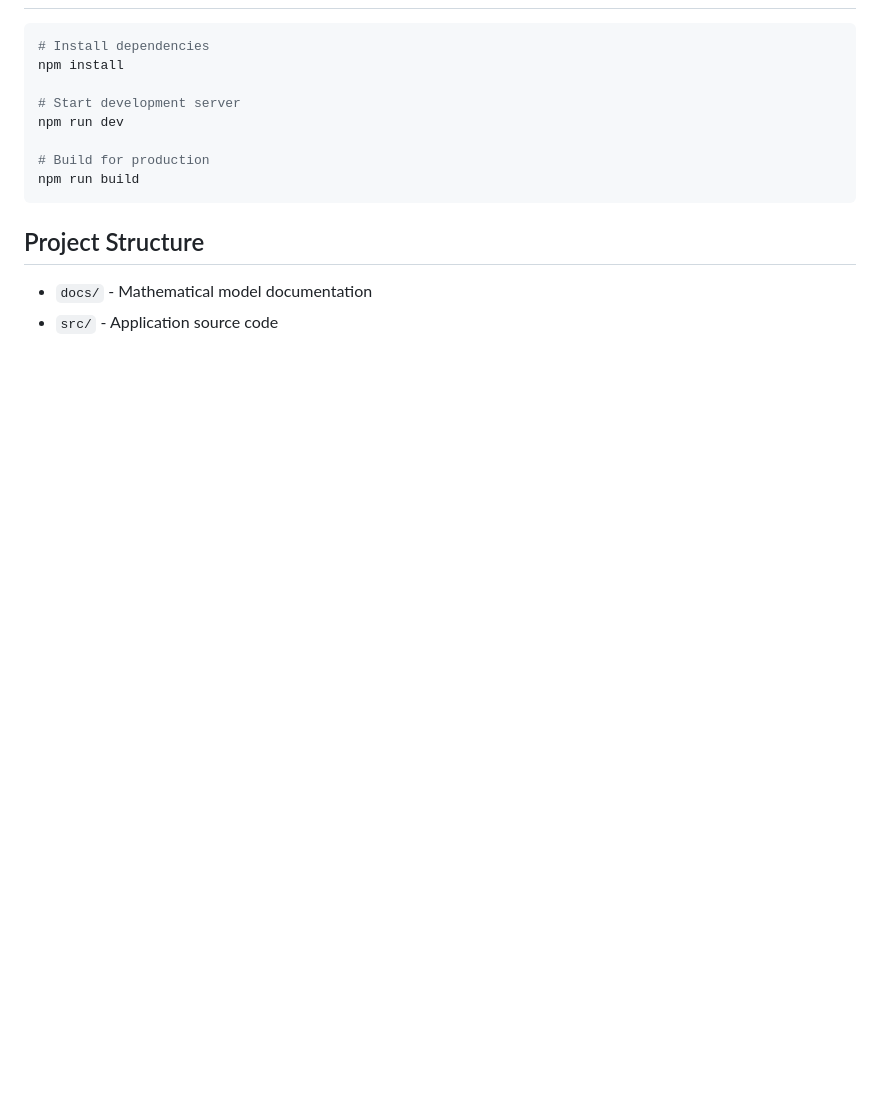
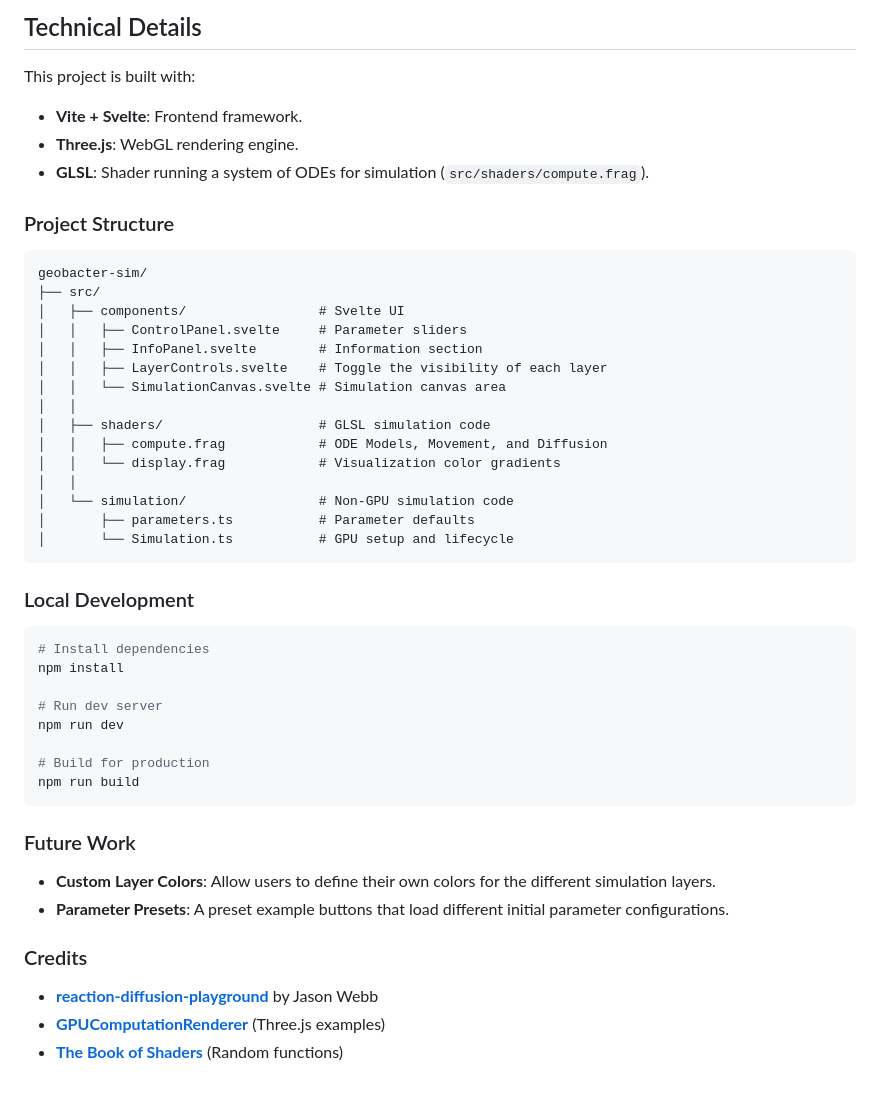
Before and after one commit to travisformayor/geobacter-sim, a Markdown page: README.md, the part around one of its changes. Rendered like a GitHub page; blank space fills up the shorter version.

````diff
--- a/README.md
+++ b/README.md
@@ -13,16 +46,50 @@ A WebGL-based simulation modeling emergent pattern formation by *Geobacter metal
+## Technical Details
+
+This project is built with:
+*   **Vite + Svelte**: Frontend framework.
+*   **Three.js**: WebGL rendering engine.
+*   **GLSL**: Shader running a system of ODEs for simulation (`src/shaders/compute.frag`).
+
+### Project Structure
+
+```
+geobacter-sim/
+├── src/
+│   ├── components/                 # Svelte UI
+│   │   ├── ControlPanel.svelte     # Parameter sliders
+│   │   ├── InfoPanel.svelte        # Information section
+│   │   ├── LayerControls.svelte    # Toggle the visibility of each layer
+│   │   └── SimulationCanvas.svelte # Simulation canvas area
+│   │
+│   ├── shaders/                    # GLSL simulation code
+│   │   ├── compute.frag            # ODE Models, Movement, and Diffusion
+│   │   └── display.frag            # Visualization color gradients
+│   │
+│   └── simulation/                 # Non-GPU simulation code
+│       ├── parameters.ts           # Parameter defaults
+│       └── Simulation.ts           # GPU setup and lifecycle
+```
+
+### Local Development
 
 ```bash
 # Install dependencies
 npm install
 
-# Start development server
+# Run dev server
 npm run dev
 
 # Build for production
 npm run build
 ```
 
-## Project Structure
+### Future Work
 
-- `docs/` - Mathematical model documentation
-- `src/` - Application source code
+*   **Custom Layer Colors**: Allow users to define their own colors for the different simulation layers.
+*   **Parameter Presets**: A preset example buttons that load different initial parameter configurations.
+
+### Credits
+
+*   **[reaction-diffusion-playground](https://github.com/jasonwebb/reaction-diffusion-playground)** by Jason Webb
+*   **[GPUComputationRenderer](https://threejs.org/examples/?q=gpgpu#webgl_gpgpu_birds)** (Three.js examples)
+*   **[The Book of Shaders](https://thebookofshaders.com/11/)** (Random functions)
````
Also changed, not shown: other parts of README.md (+41 -8 lines), img/dormant-layer.png (added), 3 other files.
